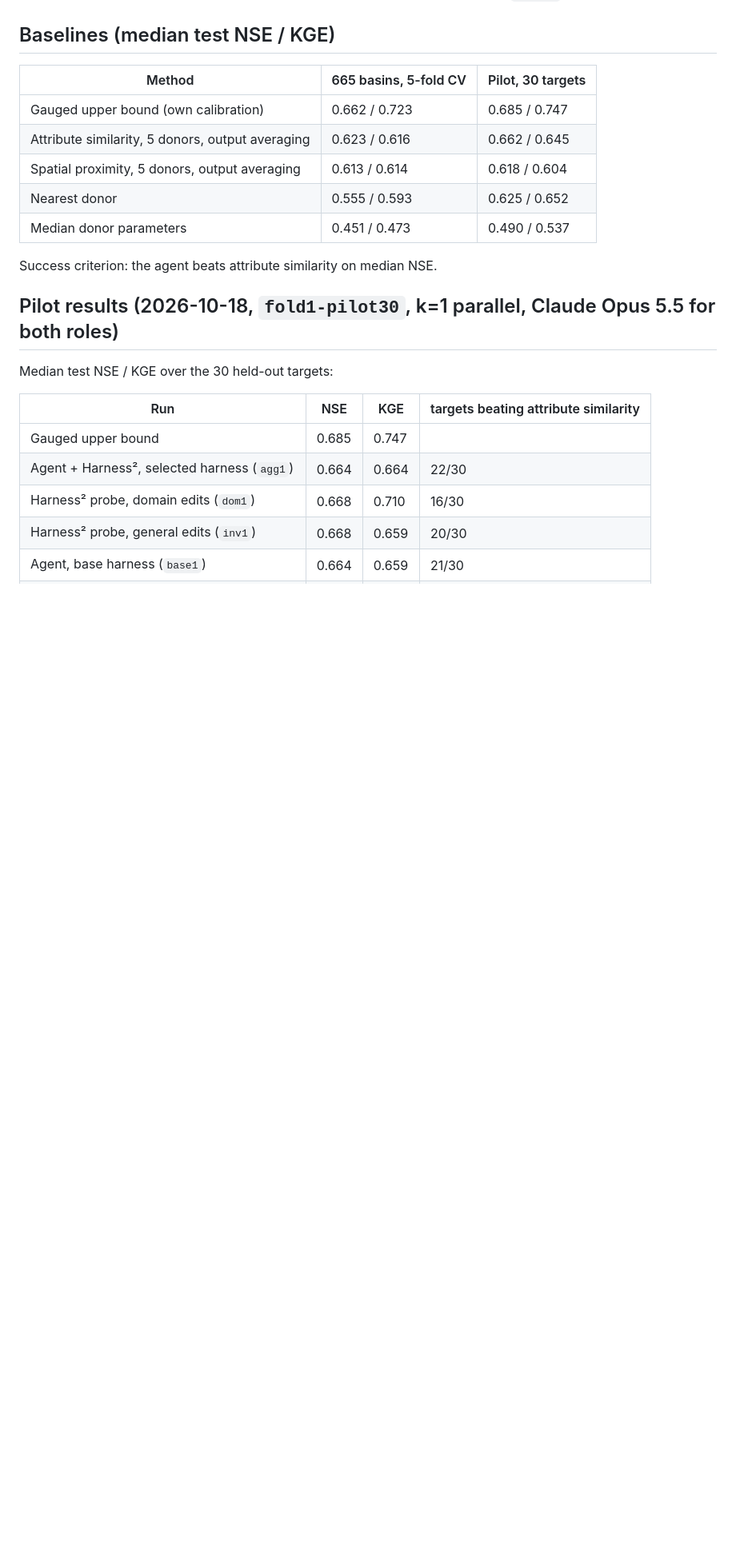
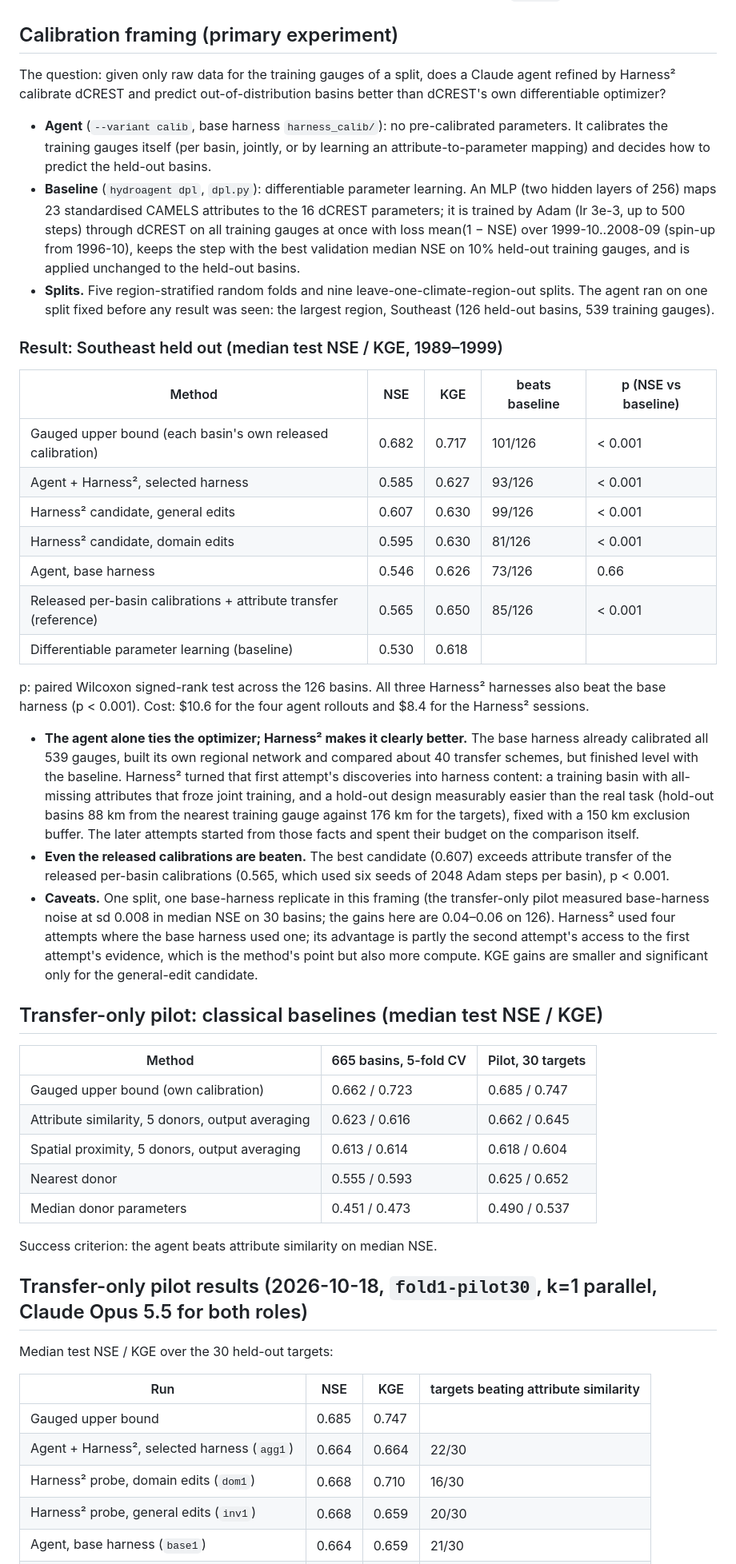
Before and after one commit to chrimerss/NWP2StreamflowBench, a Markdown page: docs/hydroagent.md, the part around the change. Shown at 80% size. Rendered like a GitHub page; blank space fills up the shorter version.

Commit message:
docs/hydroagent.md: calibration framing as the primary experiment

```diff
--- a/docs/hydroagent.md
+++ b/docs/hydroagent.md
@@ -44,7 +44,60 @@ The patch is applied at runtime; the Harness² checkout itself is unmodified.
   `scripts/hydrokit.py`), ensembles, and edits to the model structure in the workspace's
   own copy of `dcrest/`.
 
-## Baselines (median test NSE / KGE)
+## Calibration framing (primary experiment)
+
+The question: given only raw data for the training gauges of a split, does a Claude agent
+refined by Harness² calibrate dCREST and predict out-of-distribution basins better than
+dCREST's own differentiable optimizer?
+
+* **Agent** (`--variant calib`, base harness `harness_calib/`): no pre-calibrated
+  parameters. It calibrates the training gauges itself (per basin, jointly, or by learning
+  an attribute-to-parameter mapping) and decides how to predict the held-out basins.
+* **Baseline** (`hydroagent dpl`, `dpl.py`): differentiable parameter learning. An MLP
+  (two hidden layers of 256) maps 23 standardised CAMELS attributes to the 16 dCREST
+  parameters; it is trained by Adam (lr 3e-3, up to 500 steps) through dCREST on all
+  training gauges at once with loss mean(1 − NSE) over 1999-10..2008-09 (spin-up from
+  1996-10), keeps the step with the best validation median NSE on 10% held-out training
+  gauges, and is applied unchanged to the held-out basins.
+* **Splits.** Five region-stratified random folds and nine leave-one-climate-region-out
+  splits. The agent ran on one split fixed before any result was seen: the largest region,
+  Southeast (126 held-out basins, 539 training gauges).
+
+### Result: Southeast held out (median test NSE / KGE, 1989–1999)
+
+| Method | NSE | KGE | beats baseline | p (NSE vs baseline) |
+|---|---|---|---|---|
+| Gauged upper bound (each basin's own released calibration) | 0.682 | 0.717 | 101/126 | < 0.001 |
+| Agent + Harness², selected harness | 0.585 | 0.627 | 93/126 | < 0.001 |
+| Harness² candidate, general edits | 0.607 | 0.630 | 99/126 | < 0.001 |
+| Harness² candidate, domain edits | 0.595 | 0.630 | 81/126 | < 0.001 |
+| Agent, base harness | 0.546 | 0.626 | 73/126 | 0.66 |
+| Released per-basin calibrations + attribute transfer (reference) | 0.565 | 0.650 | 85/126 | < 0.001 |
+| Differentiable parameter learning (baseline) | 0.530 | 0.618 | | |
+
+p: paired Wilcoxon signed-rank test across the 126 basins. All three Harness² harnesses
+also beat the base harness (p < 0.001). Cost: $10.6 for the four agent rollouts and $8.4
+for the Harness² sessions.
+
+* **The agent alone ties the optimizer; Harness² makes it clearly better.** The base
+  harness already calibrated all 539 gauges, built its own regional network and compared
+  about 40 transfer schemes, but finished level with the baseline. Harness² turned that
+  first attempt's discoveries into harness content: a training basin with all-missing
+  attributes that froze joint training, and a hold-out design measurably easier than the
+  real task (hold-out basins 88 km from the nearest training gauge against 176 km for the
+  targets), fixed with a 150 km exclusion buffer. The later attempts started from those
+  facts and spent their budget on the comparison itself.
+* **Even the released calibrations are beaten.** The best candidate (0.607) exceeds attribute
+  transfer of the released per-basin calibrations (0.565, which used six seeds of 2048 Adam
+  steps per basin), p < 0.001.
+* **Caveats.** One split, one base-harness replicate in this framing (the transfer-only
+  pilot measured base-harness noise at sd 0.008 in median NSE on 30 basins; the gains here
+  are 0.04–0.06 on 126). Harness² used four attempts where the base harness used one; its
+  advantage is partly the second attempt's access to the first attempt's evidence, which is
+  the method's point but also more compute. KGE gains are smaller and significant only for
+  the general-edit candidate.
+
+## Transfer-only pilot: classical baselines (median test NSE / KGE)
 
 | Method | 665 basins, 5-fold CV | Pilot, 30 targets |
 |---|---|---|
@@ -56,7 +109,7 @@ The patch is applied at runtime; the Harness² checkout itself is unmodified.
 
 Success criterion: the agent beats attribute similarity on median NSE.
 
-## Pilot results (2026-10-18, `fold1-pilot30`, k=1 parallel, Claude Opus 5.5 for both roles)
+## Transfer-only pilot results (2026-10-18, `fold1-pilot30`, k=1 parallel, Claude Opus 5.5 for both roles)
 
 Median test NSE / KGE over the 30 held-out targets:
 
```
